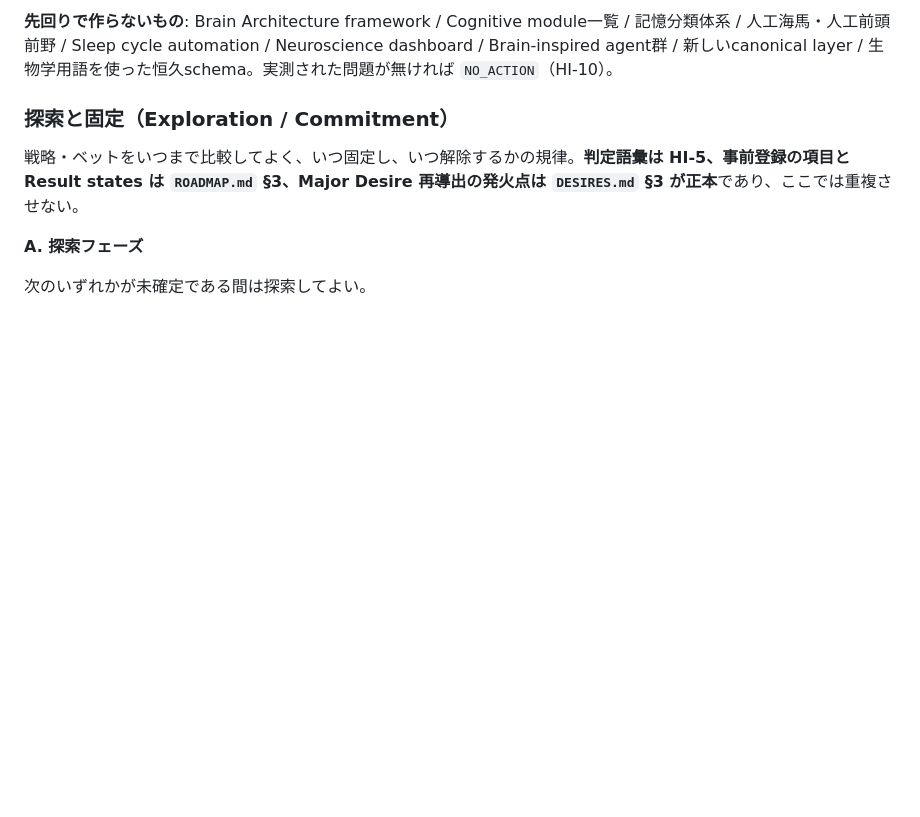
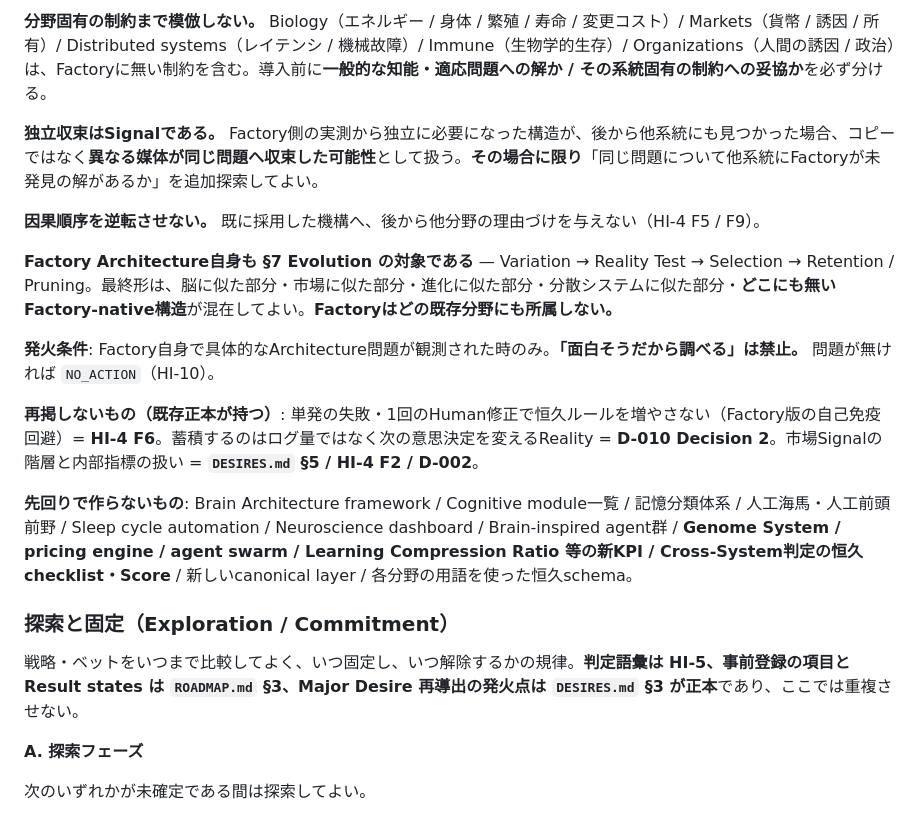
Before and after one commit to LightsOutWorks/atf-loop, a Markdown page: OS.md, the part around one of its changes. Rendered like a GitHub page; blank space fills up the shorter version.

```diff
--- a/OS.md
+++ b/OS.md
@@ -530,5 +546,17 @@ Human Desire → Objective（人間） → Selection（Factory） → Execution
 
-**先回りで作らないもの**: Brain Architecture framework / Cognitive module一覧 / 記憶分類体系 / 人工海馬・人工前頭前野 / Sleep cycle automation / Neuroscience dashboard / Brain-inspired agent群 / 新しいcanonical layer / 生物学用語を使った恒久schema。実測された問題が無ければ `NO_ACTION`（HI-10）。
+**分野固有の制約まで模倣しない。** Biology（エネルギー / 身体 / 繁殖 / 寿命 / 変更コスト）/ Markets（貨幣 / 誘因 / 所有）/ Distributed systems（レイテンシ / 機械故障）/ Immune（生物学的生存）/ Organizations（人間の誘因 / 政治）は、Factoryに無い制約を含む。導入前に**一般的な知能・適応問題への解か / その系統固有の制約への妥協か**を必ず分ける。
+
+**独立収束はSignalである。** Factory側の実測から独立に必要になった構造が、後から他系統にも見つかった場合、コピーではなく**異なる媒体が同じ問題へ収束した可能性**として扱う。**その場合に限り**「同じ問題について他系統にFactoryが未発見の解があるか」を追加探索してよい。
+
+**因果順序を逆転させない。** 既に採用した機構へ、後から他分野の理由づけを与えない（HI-4 F5 / F9）。
+
+**Factory Architecture自身も §7 Evolution の対象である** — Variation → Reality Test → Selection → Retention / Pruning。最終形は、脳に似た部分・市場に似た部分・進化に似た部分・分散システムに似た部分・**どこにも無いFactory-native構造**が混在してよい。**Factoryはどの既存分野にも所属しない。**
+
+**発火条件**: Factory自身で具体的なArchitecture問題が観測された時のみ。**「面白そうだから調べる」は禁止。** 問題が無ければ `NO_ACTION`（HI-10）。
+
+**再掲しないもの（既存正本が持つ）**: 単発の失敗・1回のHuman修正で恒久ルールを増やさない（Factory版の自己免疫回避）= **HI-4 F6**。蓄積するのはログ量ではなく次の意思決定を変えるReality = **D-010 Decision 2**。市場Signalの階層と内部指標の扱い = **`DESIRES.md` §5 / HI-4 F2 / D-002**。
+
+**先回りで作らないもの**: Brain Architecture framework / Cognitive module一覧 / 記憶分類体系 / 人工海馬・人工前頭前野 / Sleep cycle automation / Neuroscience dashboard / Brain-inspired agent群 / **Genome System / pricing engine / agent swarm / Learning Compression Ratio 等の新KPI / Cross-System判定の恒久checklist・Score** / 新しいcanonical layer / 各分野の用語を使った恒久schema。
 
 ### 探索と固定（Exploration / Commitment）
 
```
Also changed, not shown: other parts of OS.md (+27 -11 lines), DECISIONS.md (+14 -11 lines).
